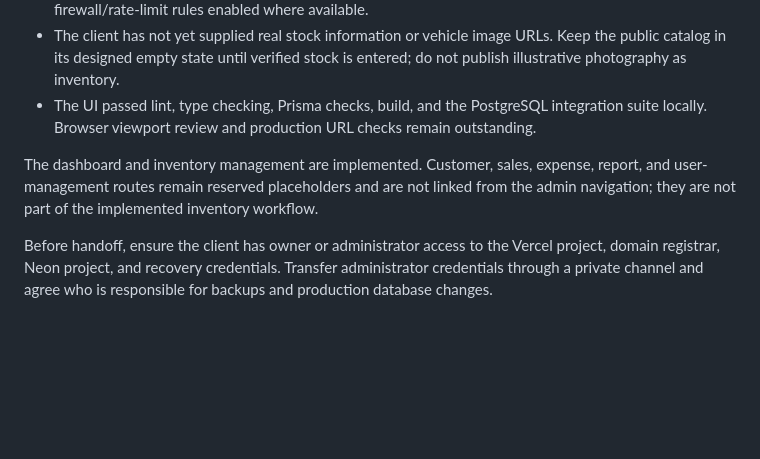
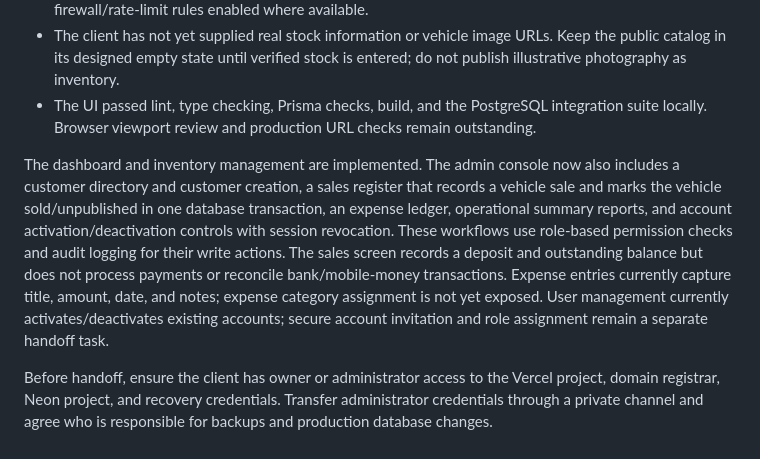
Before and after one commit to vumaooze-collab/LegendMotorsWebsite, a Markdown page: docs/deployment.md, the part around the change. Rendered like a GitHub page; blank space fills up the shorter version.

Commit message:
Update deployment handoff for completed admin workflows

```diff
--- a/docs/deployment.md
+++ b/docs/deployment.md
@@ -141,6 +141,6 @@ Browser screenshot automation was unavailable during this handoff. Before launch
 - The client has not yet supplied real stock information or vehicle image URLs. Keep the public catalog in its designed empty state until verified stock is entered; do not publish illustrative photography as inventory.
 - The UI passed lint, type checking, Prisma checks, build, and the PostgreSQL integration suite locally. Browser viewport review and production URL checks remain outstanding.
 
-The dashboard and inventory management are implemented. Customer, sales, expense, report, and user-management routes remain reserved placeholders and are not linked from the admin navigation; they are not part of the implemented inventory workflow.
+The dashboard and inventory management are implemented. The admin console now also includes a customer directory and customer creation, a sales register that records a vehicle sale and marks the vehicle sold/unpublished in one database transaction, an expense ledger, operational summary reports, and account activation/deactivation controls with session revocation. These workflows use role-based permission checks and audit logging for their write actions. The sales screen records a deposit and outstanding balance but does not process payments or reconcile bank/mobile-money transactions. Expense entries currently capture title, amount, date, and notes; expense category assignment is not yet exposed. User management currently activates/deactivates existing accounts; secure account invitation and role assignment remain a separate handoff task.
 
 Before handoff, ensure the client has owner or administrator access to the Vercel project, domain registrar, Neon project, and recovery credentials. Transfer administrator credentials through a private channel and agree who is responsible for backups and production database changes.
```
